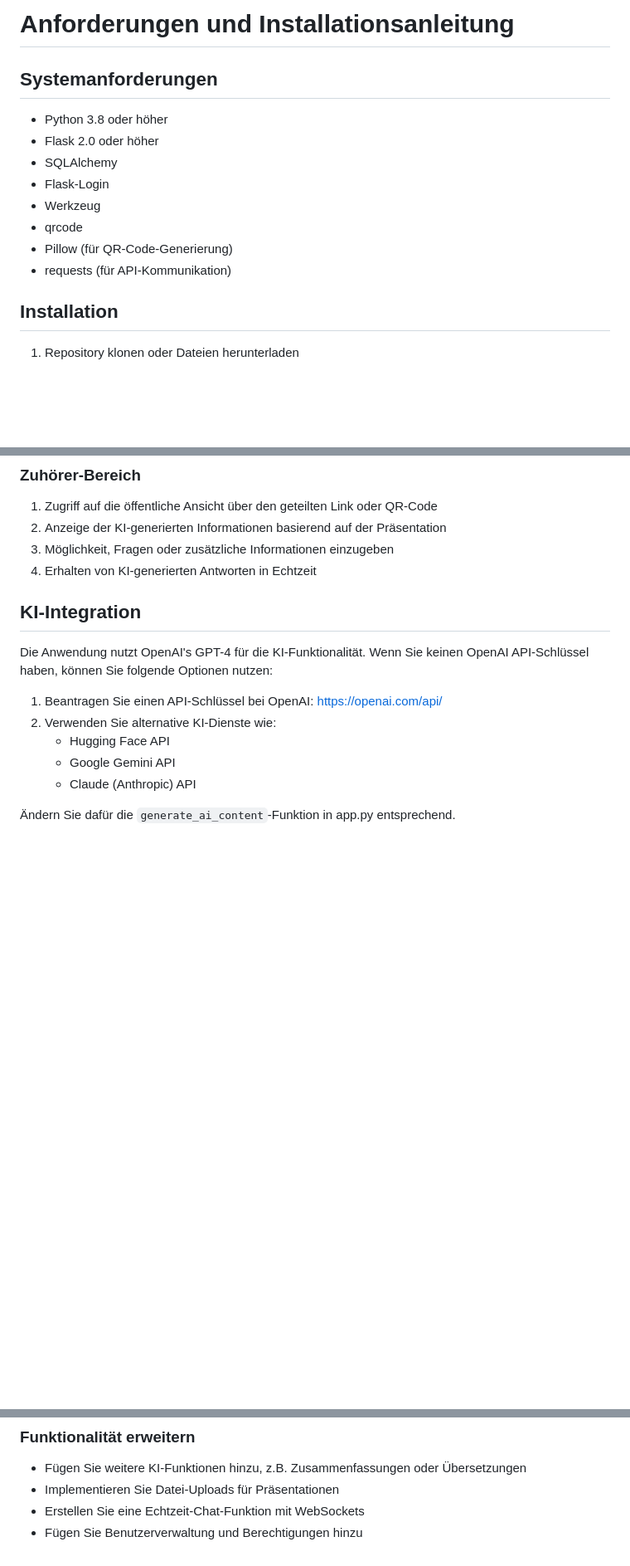
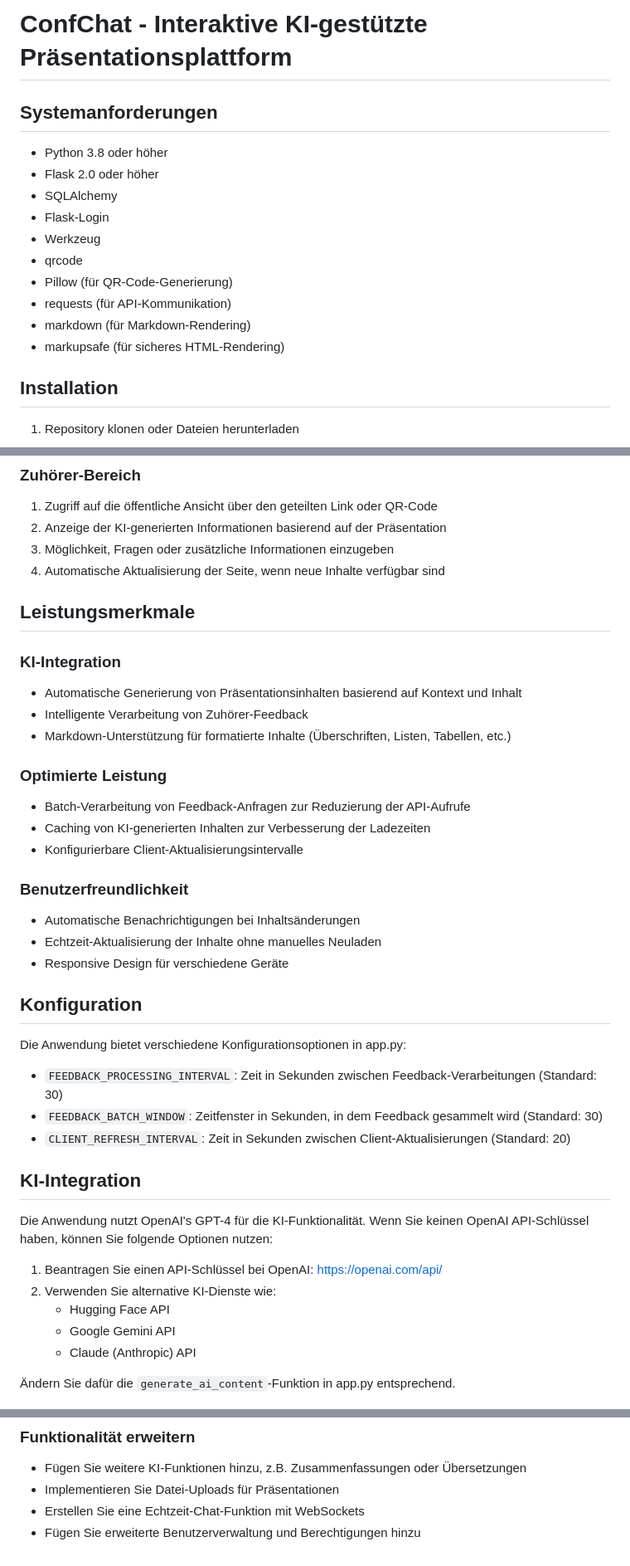
Before and after one commit to DG1001/ConfChat, a Markdown page: README.md, 3 parts joined by grey strips. Shown at 83% size. Drawn GitHub-style; blank space fills up the shorter version.

Commit message:
docs: README.md aktualisieren und neue Funktionen dokumentieren

```diff
--- a/README.md
+++ b/README.md
@@ -1,4 +1,4 @@
-# Anforderungen und Installationsanleitung
+# ConfChat - Interaktive KI-gestützte Präsentationsplattform
 
 ## Systemanforderungen
 - Python 3.8 oder höher
@@ -9,6 +9,8 @@
 - qrcode
 - Pillow (für QR-Code-Generierung)
 - requests (für API-Kommunikation)
+- markdown (für Markdown-Rendering)
+- markupsafe (für sicheres HTML-Rendering)
 
 ## Installation
 
@@ -91,7 +84,32 @@ flask run
 1. Zugriff auf die öffentliche Ansicht über den geteilten Link oder QR-Code
 2. Anzeige der KI-generierten Informationen basierend auf der Präsentation
 3. Möglichkeit, Fragen oder zusätzliche Informationen einzugeben
-4. Erhalten von KI-generierten Antworten in Echtzeit
+4. Automatische Aktualisierung der Seite, wenn neue Inhalte verfügbar sind
+
+## Leistungsmerkmale
+
+### KI-Integration
+- Automatische Generierung von Präsentationsinhalten basierend auf Kontext und Inhalt
+- Intelligente Verarbeitung von Zuhörer-Feedback
+- Markdown-Unterstützung für formatierte Inhalte (Überschriften, Listen, Tabellen, etc.)
+
+### Optimierte Leistung
+- Batch-Verarbeitung von Feedback-Anfragen zur Reduzierung der API-Aufrufe
+- Caching von KI-generierten Inhalten zur Verbesserung der Ladezeiten
+- Konfigurierbare Client-Aktualisierungsintervalle
+
+### Benutzerfreundlichkeit
+- Automatische Benachrichtigungen bei Inhaltsänderungen
+- Echtzeit-Aktualisierung der Inhalte ohne manuelles Neuladen
+- Responsive Design für verschiedene Geräte
+
+## Konfiguration
+
+Die Anwendung bietet verschiedene Konfigurationsoptionen in app.py:
+
+- `FEEDBACK_PROCESSING_INTERVAL`: Zeit in Sekunden zwischen Feedback-Verarbeitungen (Standard: 30)
+- `FEEDBACK_BATCH_WINDOW`: Zeitfenster in Sekunden, in dem Feedback gesammelt wird (Standard: 30)
+- `CLIENT_REFRESH_INTERVAL`: Zeit in Sekunden zwischen Client-Aktualisierungen (Standard: 20)
 
 ## KI-Integration
 
@@ -114,4 +132,4 @@ Die Anwendung nutzt OpenAI's GPT-4 für die KI-Funktionalität. Wenn Sie keinen
 - Fügen Sie weitere KI-Funktionen hinzu, z.B. Zusammenfassungen oder Übersetzungen
 - Implementieren Sie Datei-Uploads für Präsentationen
 - Erstellen Sie eine Echtzeit-Chat-Funktion mit WebSockets
-- Fügen Sie Benutzerverwaltung und Berechtigungen hinzu
+- Fügen Sie erweiterte Benutzerverwaltung und Berechtigungen hinzu
```
Also changed, not shown: other parts of README.md (+5 -14 lines).
